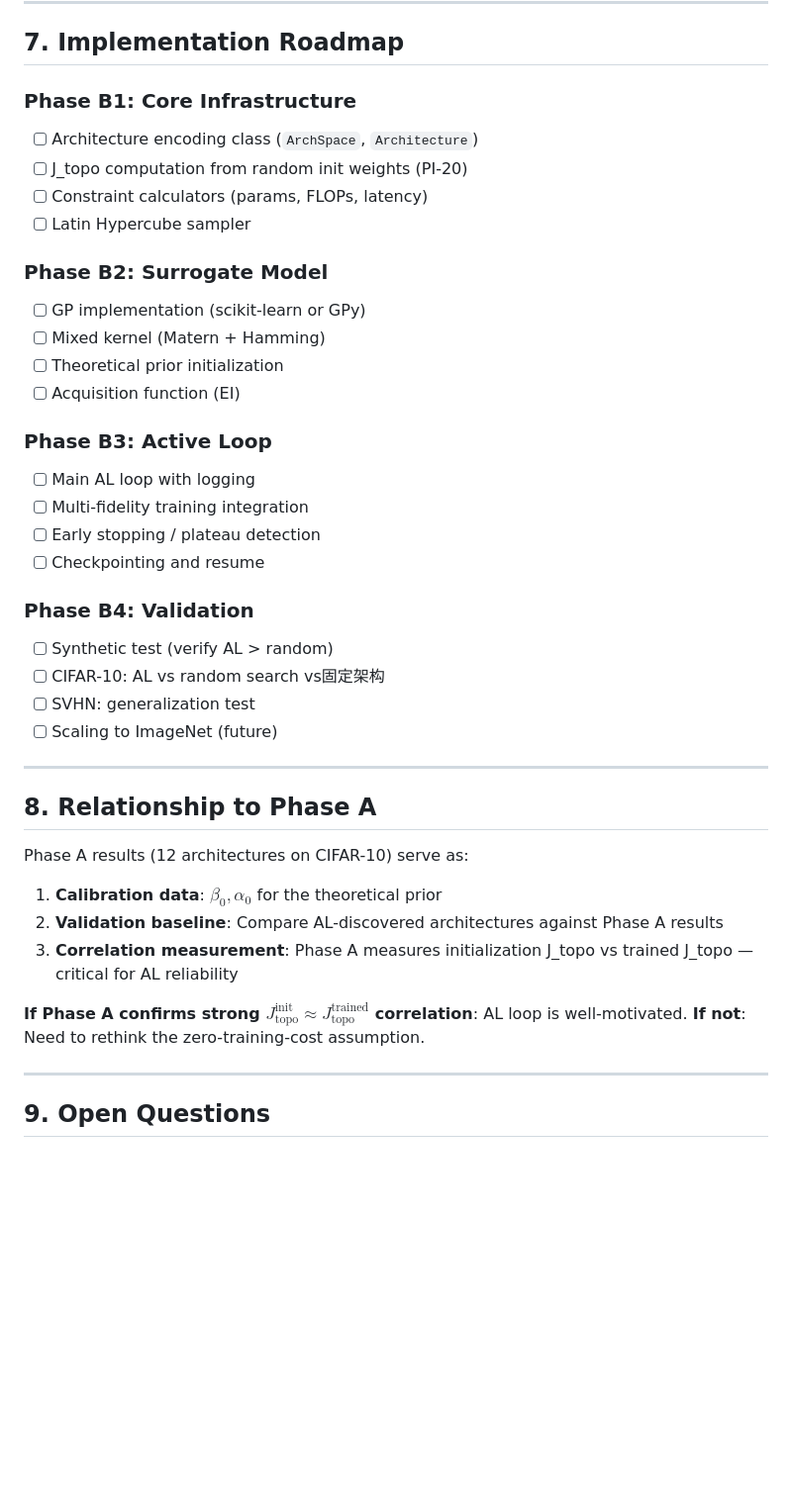
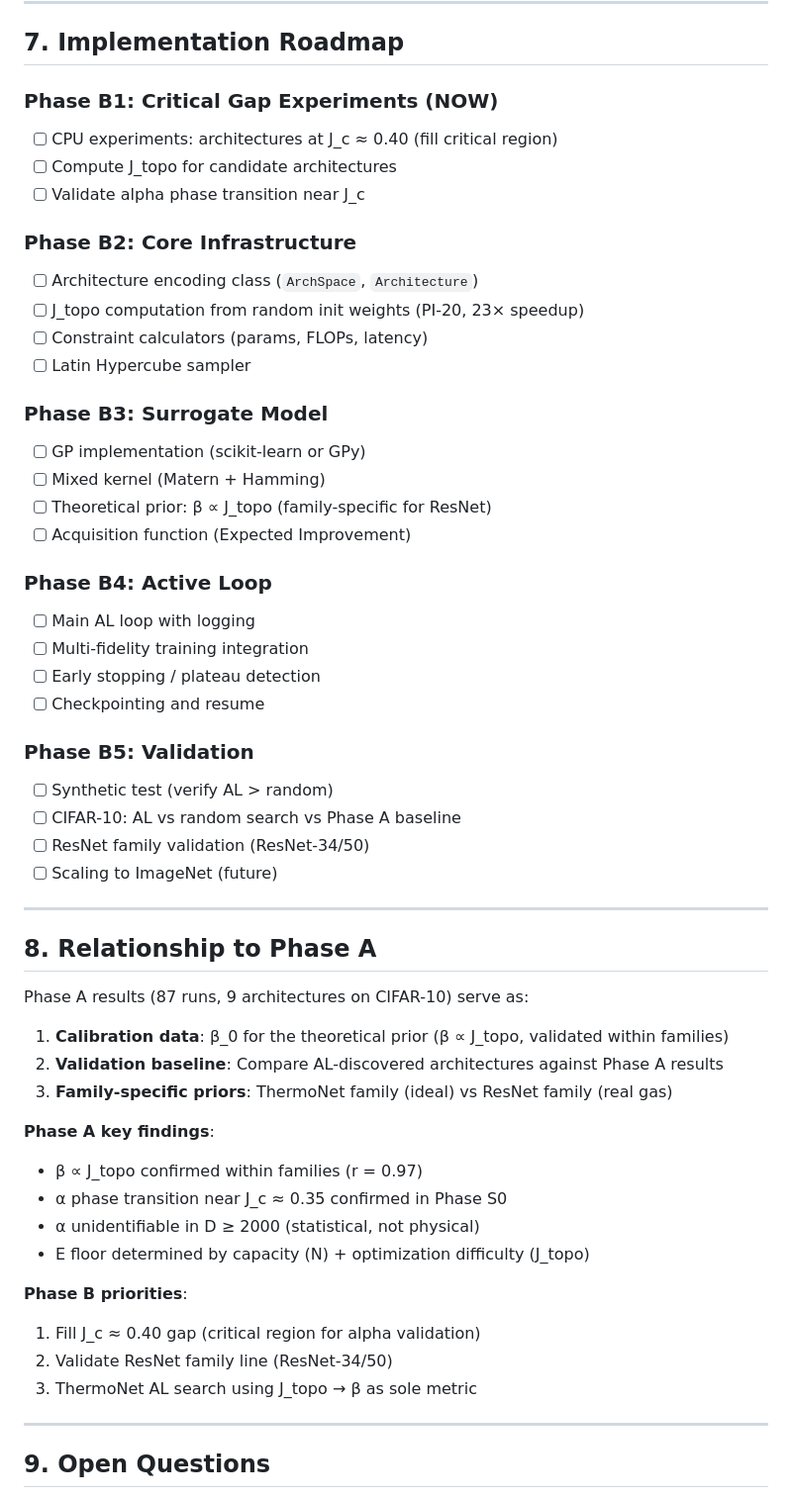
Before and after one commit to xliu203/ThermoRG-NN, a Markdown page: experiments/phase_b/AL_DESIGN.md, the part around one of its changes. Shown at 99% size. GitHub-like rendering; blank space fills up the shorter version.

Commit message:
AL_DESIGN: beta as sole metric, alpha unidentifiability, J_c gap priorities

```diff
--- a/experiments/phase_b/AL_DESIGN.md
+++ b/experiments/phase_b/AL_DESIGN.md
@@ -239,41 +247,54 @@ This provides a **targeted width profile** for architecture generation.
 
 ## 7. Implementation Roadmap
 
-### Phase B1: Core Infrastructure
+### Phase B1: Critical Gap Experiments (NOW)
+- [ ] CPU experiments: architectures at J_c ≈ 0.40 (fill critical region)
+- [ ] Compute J_topo for candidate architectures
+- [ ] Validate alpha phase transition near J_c
+
+### Phase B2: Core Infrastructure
 - [ ] Architecture encoding class (`ArchSpace`, `Architecture`)
-- [ ] J_topo computation from random init weights (PI-20)
+- [ ] J_topo computation from random init weights (PI-20, 23× speedup)
 - [ ] Constraint calculators (params, FLOPs, latency)
 - [ ] Latin Hypercube sampler
 
-### Phase B2: Surrogate Model
+### Phase B3: Surrogate Model
 - [ ] GP implementation (scikit-learn or GPy)
 - [ ] Mixed kernel (Matern + Hamming)
-- [ ] Theoretical prior initialization
-- [ ] Acquisition function (EI)
+- [ ] Theoretical prior: β ∝ J_topo (family-specific for ResNet)
+- [ ] Acquisition function (Expected Improvement)
 
-### Phase B3: Active Loop
+### Phase B4: Active Loop
 - [ ] Main AL loop with logging
 - [ ] Multi-fidelity training integration
 - [ ] Early stopping / plateau detection
 - [ ] Checkpointing and resume
 
-### Phase B4: Validation
+### Phase B5: Validation
 - [ ] Synthetic test (verify AL > random)
-- [ ] CIFAR-10: AL vs random search vs固定架构
-- [ ] SVHN: generalization test
+- [ ] CIFAR-10: AL vs random search vs Phase A baseline
+- [ ] ResNet family validation (ResNet-34/50)
 - [ ] Scaling to ImageNet (future)
 
 ---
 
 ## 8. Relationship to Phase A
 
-Phase A results (12 architectures on CIFAR-10) serve as:
-1. **Calibration data**: $\beta_0, \alpha_0$ for the theoretical prior
+Phase A results (87 runs, 9 architectures on CIFAR-10) serve as:
+1. **Calibration data**: β_0 for the theoretical prior (β ∝ J_topo, validated within families)
 2. **Validation baseline**: Compare AL-discovered architectures against Phase A results
-3. **Correlation measurement**: Phase A measures initialization J_topo vs trained J_topo — critical for AL reliability
+3. **Family-specific priors**: ThermoNet family (ideal) vs ResNet family (real gas)
 
-**If Phase A confirms strong $J_{\mathrm{topo}}^{\mathrm{init}} \approx J_{\mathrm{topo}}^{\mathrm{trained}}$ correlation**: AL loop is well-motivated.
-**If not**: Need to rethink the zero-training-cost assumption.
+**Phase A key findings**:
+- β ∝ J_topo confirmed within families (r = 0.97)
+- α phase transition near J_c ≈ 0.35 confirmed in Phase S0
+- α unidentifiable in D ≥ 2000 (statistical, not physical)
+- E floor determined by capacity (N) + optimization difficulty (J_topo)
+
+**Phase B priorities**:
+1. Fill J_c ≈ 0.40 gap (critical region for alpha validation)
+2. Validate ResNet family line (ResNet-34/50)
+3. ThermoNet AL search using J_topo → β as sole metric
 
 ---
 
```
Also changed, not shown: other parts of experiments/phase_b/AL_DESIGN.md (+14 -6 lines).
